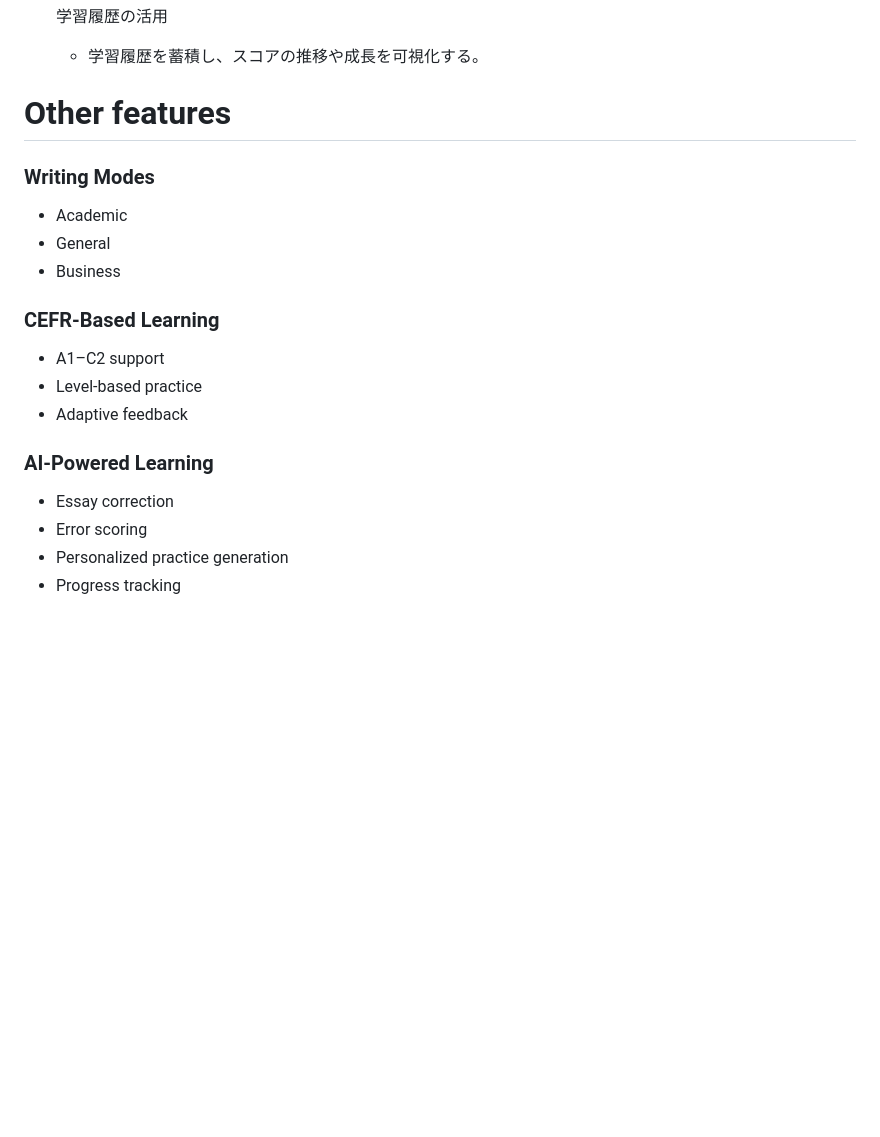
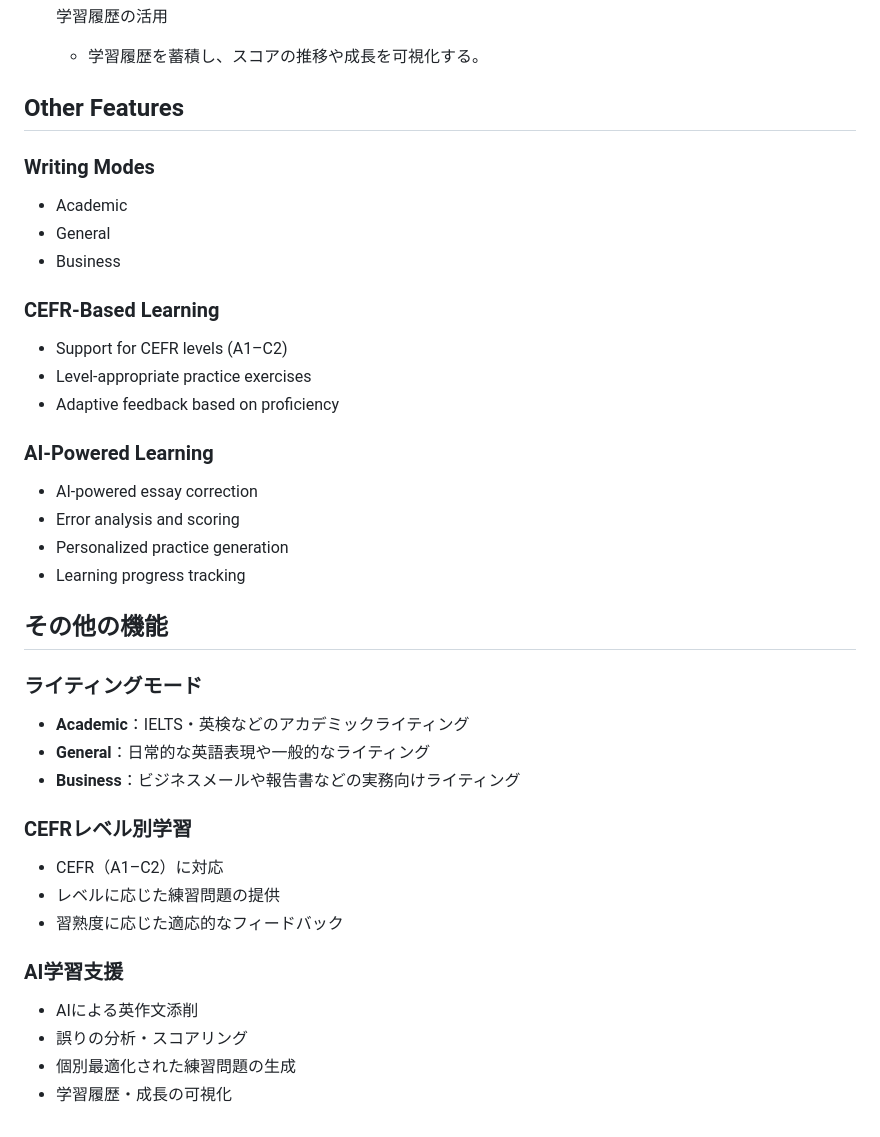
Before and after one commit to ekat03-6/english-writing-feedback, a Markdown page: README.md, the part around the change. GitHub-like rendering; blank space fills up the shorter version.

```diff
--- a/README.md
+++ b/README.md
@@ -136,21 +136,45 @@ The system consists of the following workflow:
   * 学習履歴を蓄積し、スコアの推移や成長を可視化する。
 
 
-
- # Other features
+## Other Features
 
 ### Writing Modes
-- Academic
-- General
-- Business
+
+* Academic
+* General
+* Business
 
 ### CEFR-Based Learning
-- A1–C2 support
-- Level-based practice
-- Adaptive feedback
+
+* Support for CEFR levels (A1–C2)
+* Level-appropriate practice exercises
+* Adaptive feedback based on proficiency
 
 ### AI-Powered Learning
-- Essay correction
-- Error scoring
-- Personalized practice generation
-- Progress tracking
+
+* AI-powered essay correction
+* Error analysis and scoring
+* Personalized practice generation
+* Learning progress tracking
+
+
+## その他の機能
+
+### ライティングモード
+
+* **Academic**：IELTS・英検などのアカデミックライティング
+* **General**：日常的な英語表現や一般的なライティング
+* **Business**：ビジネスメールや報告書などの実務向けライティング
+
+### CEFRレベル別学習
+
+* CEFR（A1–C2）に対応
+* レベルに応じた練習問題の提供
+* 習熟度に応じた適応的なフィードバック
+
+### AI学習支援
+
+* AIによる英作文添削
+* 誤りの分析・スコアリング
+* 個別最適化された練習問題の生成
+* 学習履歴・成長の可視化
```
